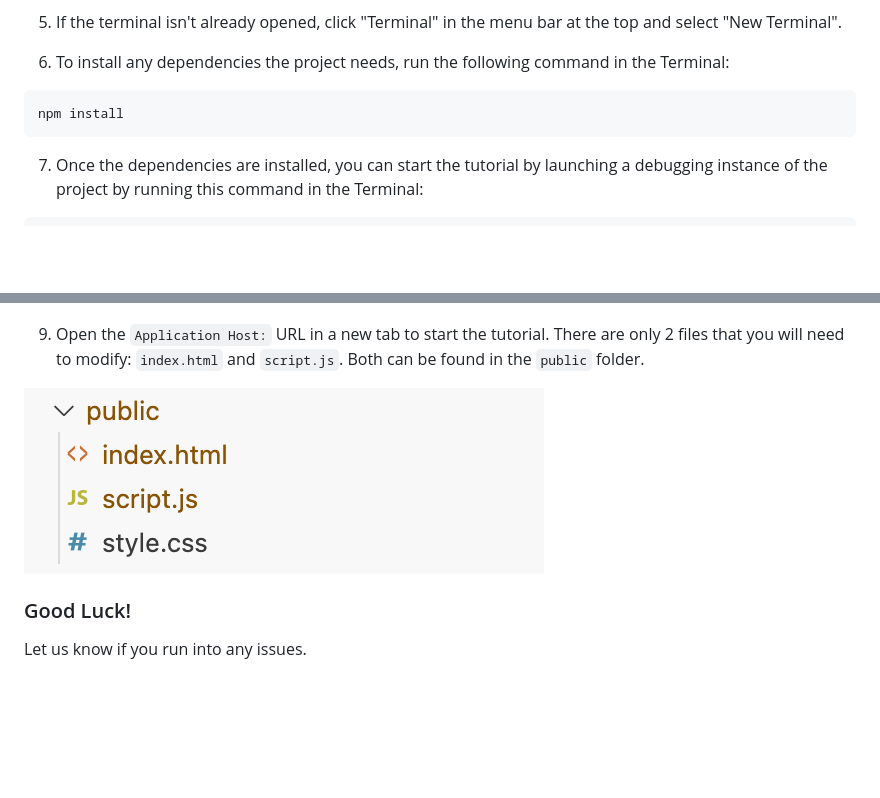
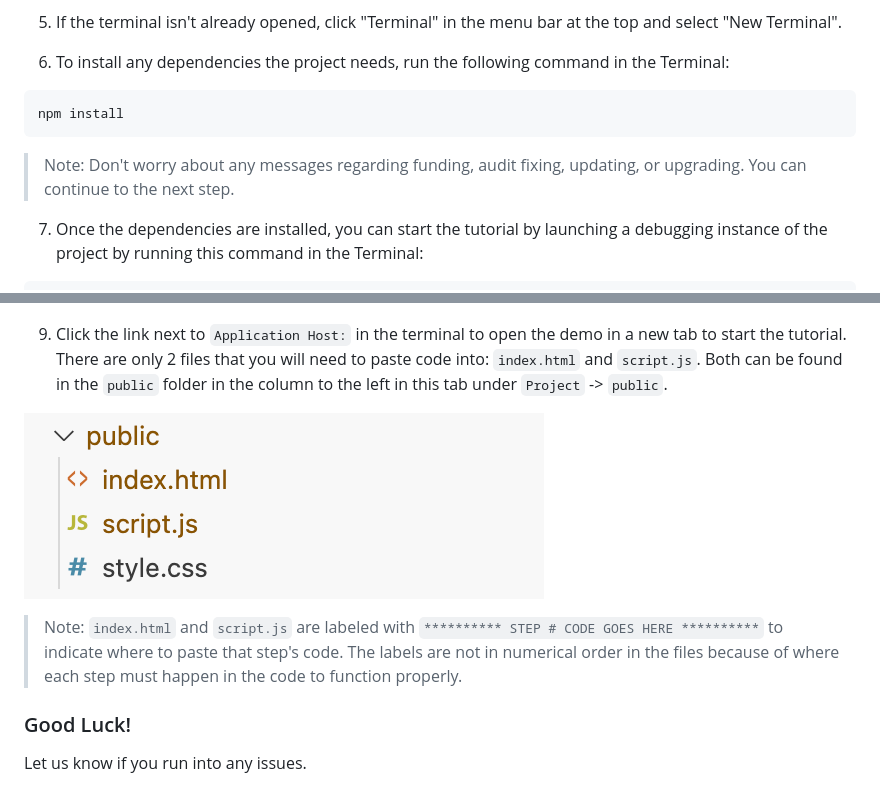
Before and after one commit to Vonage-Community/sample-salesforce-minihack24, a Markdown page: README.md, 2 parts joined by grey strips. GitHub-like rendering; blank space fills up the shorter version.

````diff
--- a/README.md
+++ b/README.md
@@ -42,6 +42,8 @@ We will utilize:
 npm install
 ```
 
+> Note: Don't worry about any messages regarding funding, audit fixing, updating, or upgrading. You can continue to the next step.
+
 7. Once the dependencies are installed, you can start the tutorial by launching a debugging instance of the project by running this command in the Terminal:
 
 ```
@@ -52,9 +54,11 @@ vcr debug
 
 ![Screenshot of Terminal with command output](/vcr-terminal.png)
 
-9. Open the `Application Host:` URL in a new tab to start the tutorial. There are only 2 files that you will need to modify: `index.html` and `script.js`. Both can be found in the `public` folder.
+9. Click the link next to `Application Host:` in the terminal to open the demo in a new tab to start the tutorial. There are only 2 files that you will need to paste code into: `index.html` and `script.js`. Both can be found in the `public` folder in the column to the left in this tab under `Project` -> `public`.
 
 ![Screenshot of Terminal with command output](/public-folder.png)
 
+> Note: `index.html` and `script.js` are labeled with `********** STEP # CODE GOES HERE **********` to indicate where to paste that step's code. The labels are not in numerical order in the files because of where each step must happen in the code to function properly.
+
 ### Good Luck!
 Let us know if you run into any issues.
````
